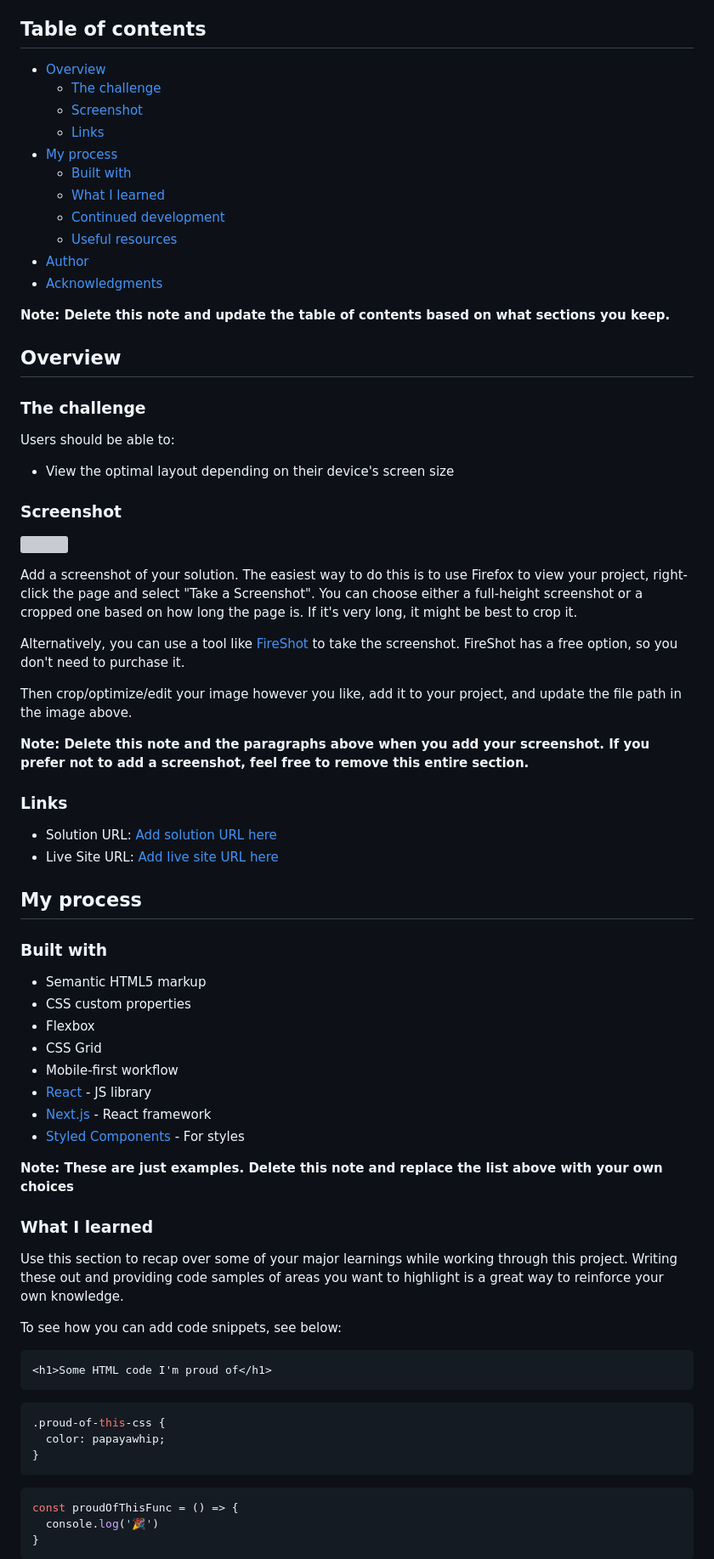
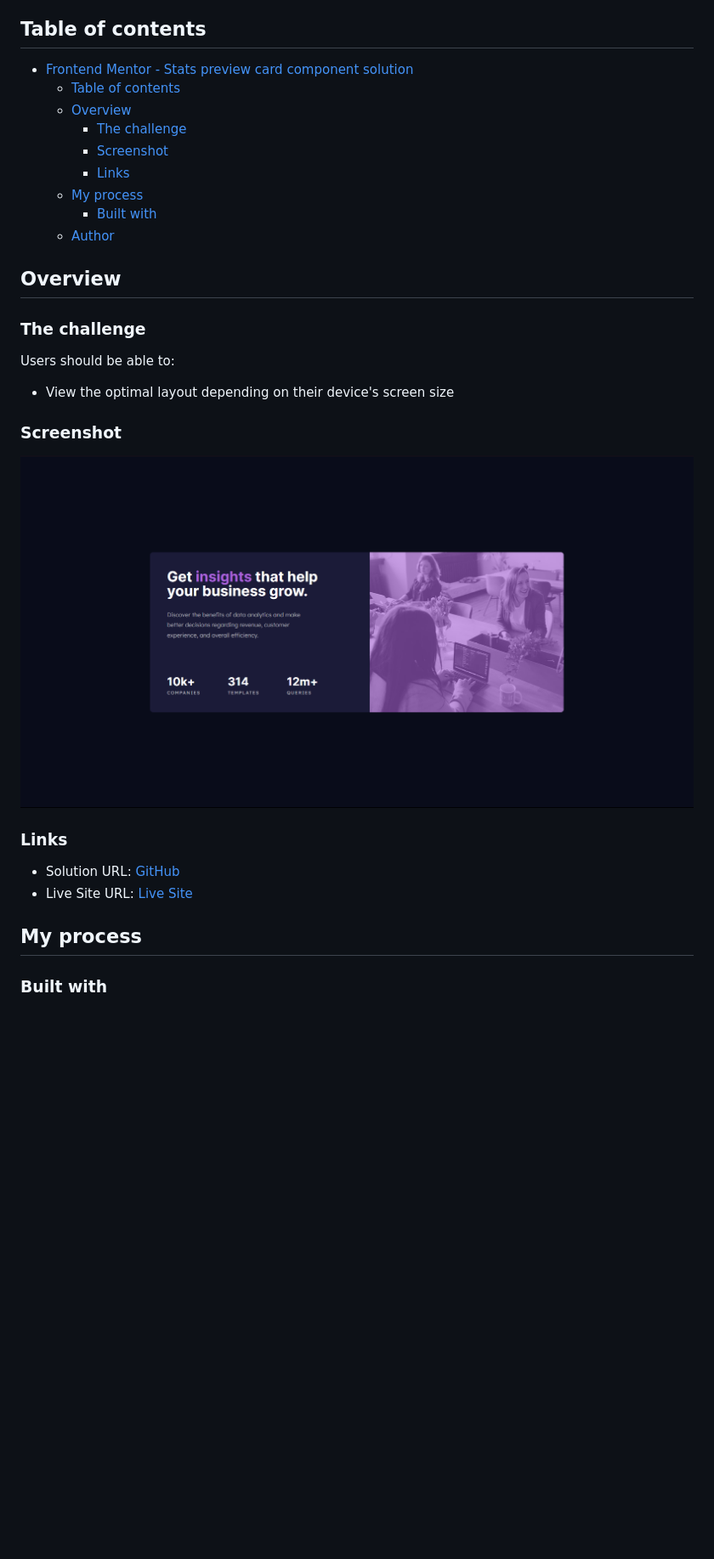
Before and after one commit to FernJBatista/11-Stats-preview-card-component, a Markdown page: README-template.md, the part around the change printed below. Shown: that part at 85% size. GitHub-like rendering; pictures changed too: images/Screenshot 2024-02-23 170903.png (added); blank space fills up the shorter version; grey boxes are pictures that could not be loaded.

Commit message:
Added screenshot

````diff
--- a/README-template.md
+++ b/README-template.md
@@ -4,19 +4,15 @@ This is a solution to the [Stats preview card component challenge on Frontend Me
 
 ## Table of contents
 
-- [Overview](#overview)
-  - [The challenge](#the-challenge)
-  - [Screenshot](#screenshot)
-  - [Links](#links)
-- [My process](#my-process)
-  - [Built with](#built-with)
-  - [What I learned](#what-i-learned)
-  - [Continued development](#continued-development)
-  - [Useful resources](#useful-resources)
-- [Author](#author)
-- [Acknowledgments](#acknowledgments)
-
-**Note: Delete this note and update the table of contents based on what sections you keep.**
+-   [Frontend Mentor - Stats preview card component solution](#frontend-mentor---stats-preview-card-component-solution)
+    -   [Table of contents](#table-of-contents)
+    -   [Overview](#overview)
+        -   [The challenge](#the-challenge)
+        -   [Screenshot](#screenshot)
+        -   [Links](#links)
+    -   [My process](#my-process)
+        -   [Built with](#built-with)
+    -   [Author](#author)
 
 ## Overview
 
@@ -24,57 +20,18 @@ This is a solution to the [Stats preview card component challenge on Frontend Me
 
 Users should be able to:
 
-- View the optimal layout depending on their device's screen size
+-   View the optimal layout depending on their device's screen size
 
 ### Screenshot
 
-![](./screenshot.jpg)
-
-Add a screenshot of your solution. The easiest way to do this is to use Firefox to view your project, right-click the page and select "Take a Screenshot". You can choose either a full-height screenshot or a cropped one based on how long the page is. If it's very long, it might be best to crop it.
-
-Alternatively, you can use a tool like [FireShot](https://getfireshot.com/) to take the screenshot. FireShot has a free option, so you don't need to purchase it.
-
-Then crop/optimize/edit your image however you like, add it to your project, and update the file path in the image above.
-
-**Note: Delete this note and the paragraphs above when you add your screenshot. If you prefer not to add a screenshot, feel free to remove this entire section.**
+![Project Screenshot](./images/Screenshot%202024-02-23%20170903.png)
 
 ### Links
 
-- Solution URL: [Add solution URL here](https://your-solution-url.com)
-- Live Site URL: [Add live site URL here](https://your-live-site-url.com)
+-   Solution URL: [GitHub](https://your-solution-url.com)
+-   Live Site URL: [Live Site](https://your-live-site-url.com)
 
 ## My process
 
 ### Built with
 
-- Semantic HTML5 markup
-- CSS custom properties
-- Flexbox
-- CSS Grid
-- Mobile-first workflow
-- [React](https://reactjs.org/) - JS library
-- [Next.js](https://nextjs.org/) - React framework
-- [Styled Components](https://styled-components.com/) - For styles
-
-**Note: These are just examples. Delete this note and replace the list above with your own choices**
-
-### What I learned
-
-Use this section to recap over some of your major learnings while working through this project. Writing these out and providing code samples of areas you want to highlight is a great way to reinforce your own knowledge.
-
-To see how you can add code snippets, see below:
-
-```html
-<h1>Some HTML code I'm proud of</h1>
-```
-```css
-.proud-of-this-css {
-  color: papayawhip;
-}
-```
-```js
-const proudOfThisFunc = () => {
-  console.log('🎉')
-}
-```
-
````
Also changed, not shown: other parts of README-template.md (+6 -27 lines).
